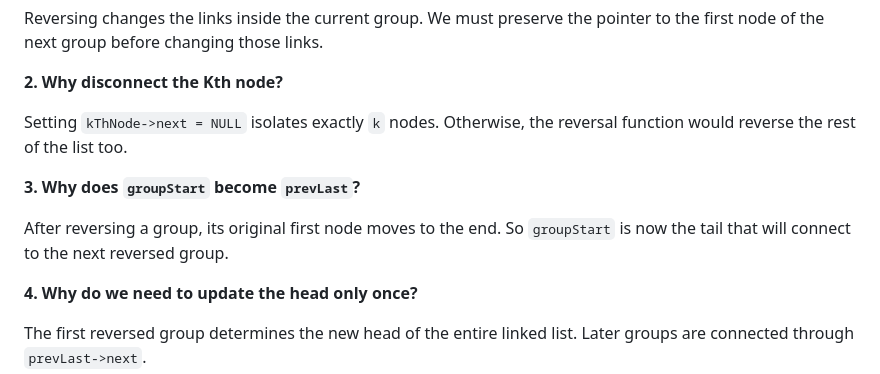
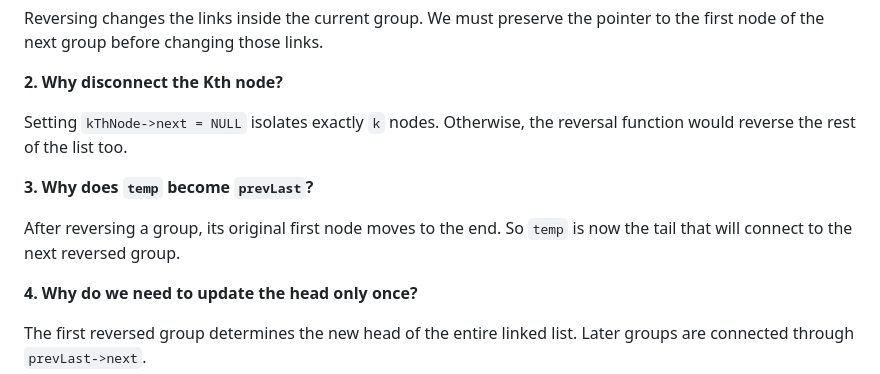
Before and after one commit to dsajournal/dsa-journal, a Markdown page: notes/Reverse_Nodes_in_K_Group.md, the part around one of its changes. GitHub-like rendering.

```diff
--- a/notes/Reverse_Nodes_in_K_Group.md
+++ b/notes/Reverse_Nodes_in_K_Group.md
@@ -237,9 +237,9 @@ Reversing changes the links inside the current group. We must preserve the point
 
 Setting `kThNode->next = NULL` isolates exactly `k` nodes. Otherwise, the reversal function would reverse the rest of the list too.
 
-**3. Why does `groupStart` become `prevLast`?**
+**3. Why does `temp` become `prevLast`?**
 
-After reversing a group, its original first node moves to the end. So `groupStart` is now the tail that will connect to the next reversed group.
+After reversing a group, its original first node moves to the end. So `temp` is now the tail that will connect to the next reversed group.
 
 **4. Why do we need to update the head only once?**
 
```
Also changed, not shown: other parts of notes/Reverse_Nodes_in_K_Group.md (+14 -14 lines).
